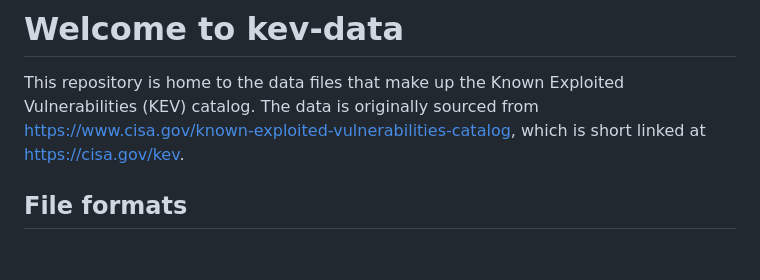
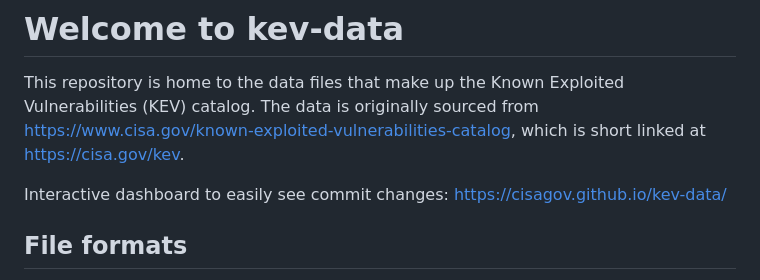
Before and after one commit to cisagov/kev-data, a Markdown page: README.md, the part around the change. GitHub-like rendering; blank space fills up the shorter version.

```diff
--- a/README.md
+++ b/README.md
@@ -1,6 +1,8 @@
 # Welcome to kev-data
 
 This repository is home to the data files that make up the Known Exploited Vulnerabilities (KEV) catalog. The data is originally sourced from https://www.cisa.gov/known-exploited-vulnerabilities-catalog, which is short linked at https://cisa.gov/kev.
+
+Interactive dashboard to easily see commit changes:  https://cisagov.github.io/kev-data/
 
 ## File formats
 
```
